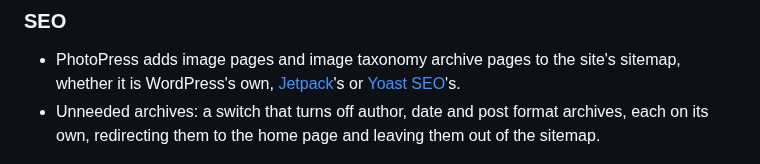
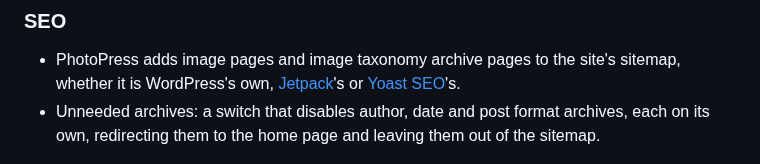
Before and after one commit to photopress-dev/photopress-plugin, a Markdown page: README.md, the part around the change. GitHub-like rendering.

Commit message:
Unneeded archives: Disable, not Turn off

```diff
--- a/README.md
+++ b/README.md
@@ -141,7 +141,7 @@ Documentation: [Image Search](https://github.com/photopress-dev/photopress-plugi
 ### SEO
 
 - PhotoPress adds image pages and image taxonomy archive pages to the site's sitemap, whether it is WordPress's own, [Jetpack](https://wordpress.org/plugins/jetpack/)'s or [Yoast SEO](https://wordpress.org/plugins/wordpress-seo/)'s.
-- Unneeded archives: a switch that turns off author, date and post format archives, each on its own, redirecting them to the home page and leaving them out of the sitemap.
+- Unneeded archives: a switch that disables author, date and post format archives, each on its own, redirecting them to the home page and leaving them out of the sitemap.
 
 ![The SEO tab](.wordpress-org/screenshot-20.png)\
 *The SEO settings tab.*
```
Also changed, not shown: .wordpress-org/screenshot-20.png, 3 other files.
